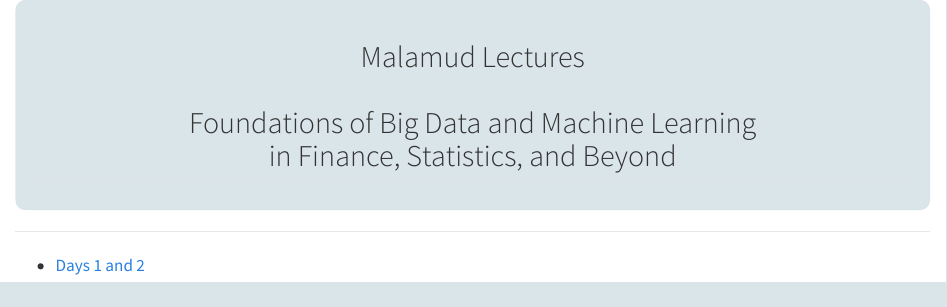
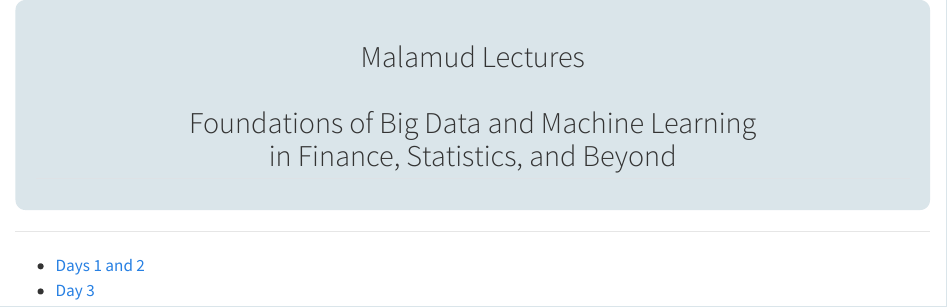
Before and after one commit to kerryback/malamud, a Quarto document (slides.qmd): the page in a window 1100 px wide, from its top. Rendered offline with R 4.5, knitr and Pandoc in place of Quarto, with nearby package versions.

Commit message:
random matrix theory pdf

```diff
--- a/_quarto.yml
+++ b/_quarto.yml
@@ -15,6 +15,7 @@ project:
   resources:
     - CNAME
     - Slides1_IntroToML.pdf
+    - RandomMatrixTheory.pdf
 
 
 
--- a/slides.qmd
+++ b/slides.qmd
@@ -6,3 +6,4 @@
 ---
 
 - [Days 1 and 2](Slides1_IntroToML.pdf)
+- [Day 3](RandomMatrixTheory.pdf)
```
Also changed, not shown: RandomMatrixTheory.pdf (added), 2 other files.
